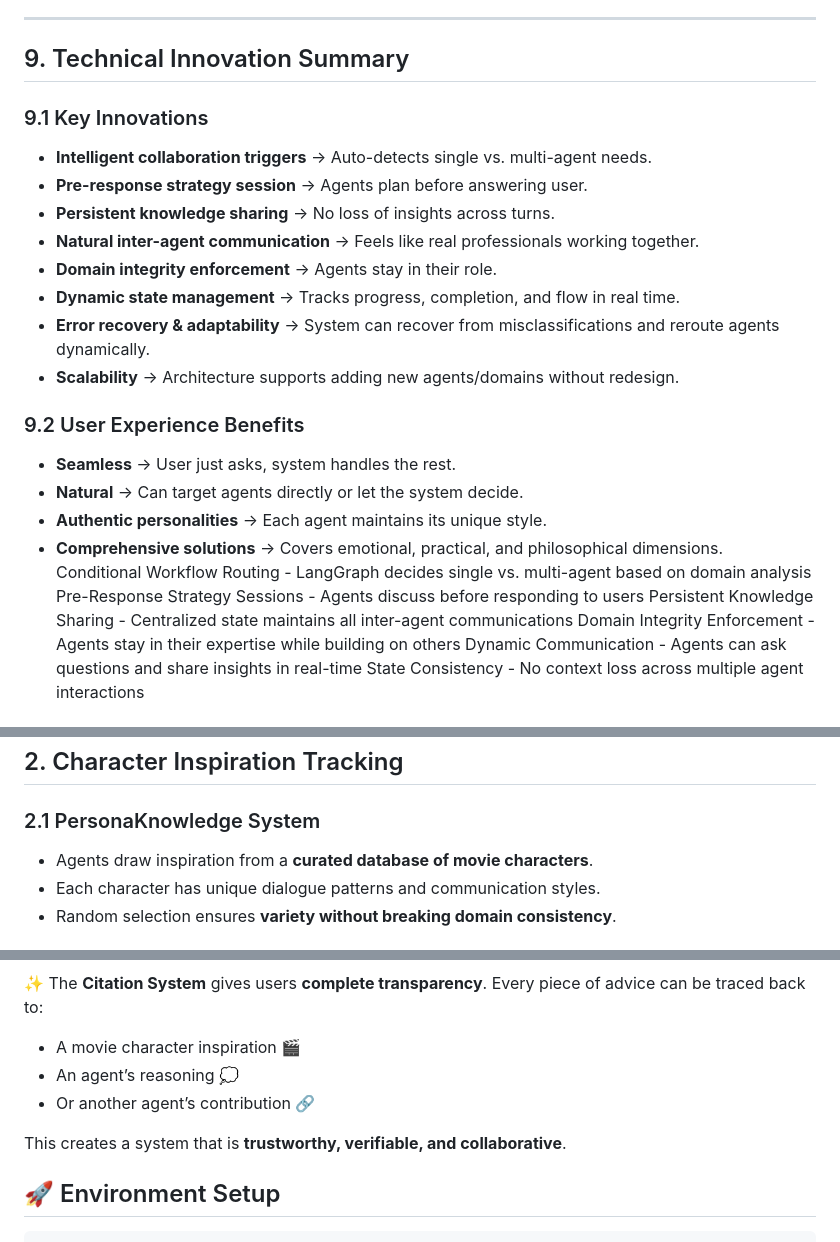
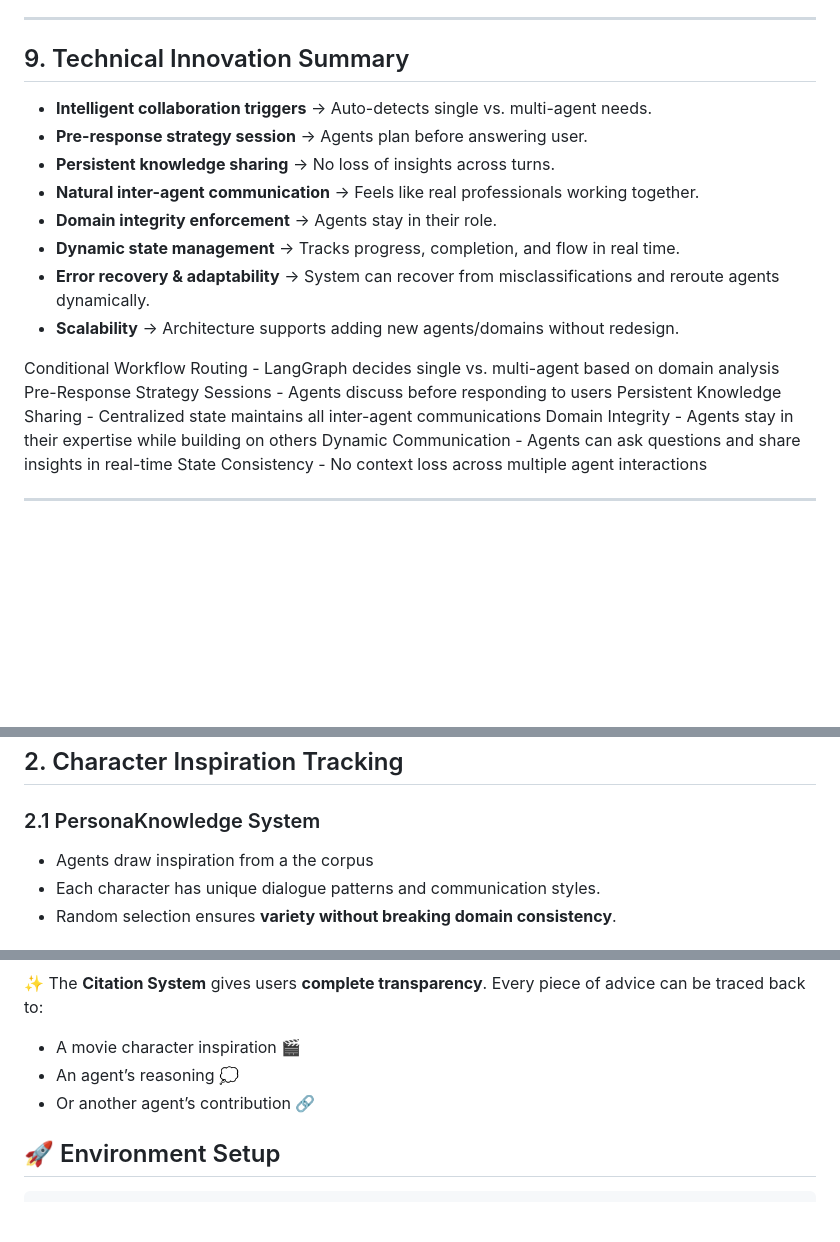
Before and after one commit to sam2527ub/VectorAI, a Markdown page: Readme.md, 3 parts joined by grey strips. GitHub-like rendering; blank space fills up the shorter version.

```diff
--- a/Readme.md
+++ b/Readme.md
@@ -503,7 +481,6 @@ A **balanced solution** that addresses both emotional stability and practical su
 
 ## 9. Technical Innovation Summary
 
-### 9.1 Key Innovations
 - **Intelligent collaboration triggers** → Auto-detects single vs. multi-agent needs.
 - **Pre-response strategy session** → Agents plan before answering user.
 - **Persistent knowledge sharing** → No loss of insights across turns.
@@ -513,15 +490,10 @@ A **balanced solution** that addresses both emotional stability and practical su
 - **Error recovery & adaptability** → System can recover from misclassifications and reroute agents dynamically.
 - **Scalability** → Architecture supports adding new agents/domains without redesign.
 
-### 9.2 User Experience Benefits
-- **Seamless** → User just asks, system handles the rest.
-- **Natural** → Can target agents directly or let the system decide.
-- **Authentic personalities** → Each agent maintains its unique style.
-- **Comprehensive solutions** → Covers emotional, practical, and philosophical dimensions.
 Conditional Workflow Routing - LangGraph decides single vs. multi-agent based on domain analysis
 Pre-Response Strategy Sessions - Agents discuss before responding to users
 Persistent Knowledge Sharing - Centralized state maintains all inter-agent communications
-Domain Integrity Enforcement - Agents stay in their expertise while building on others
+Domain Integrity - Agents stay in their expertise while building on others
 Dynamic Communication - Agents can ask questions and share insights in real-time
 State Consistency - No context loss across multiple agent interactions
 
@@ -566,7 +538,7 @@ The system works across **three layers of traceability**:
 ## 2. Character Inspiration Tracking
 
 ### 2.1 PersonaKnowledge System
-- Agents draw inspiration from a **curated database of movie characters**.
+- Agents draw inspiration from a the corpus
 - Each character has unique dialogue patterns and communication styles.
 - Random selection ensures **variety without breaking domain consistency**.
 
@@ -684,7 +656,6 @@ Users can request:
 - An agent’s reasoning 💭
 - Or another agent’s contribution 🔗
 
-This creates a system that is **trustworthy, verifiable, and collaborative**.
 
 ## 🚀 Environment Setup
 
```
Also changed, not shown: other parts of Readme.md (+16 -38 lines).
